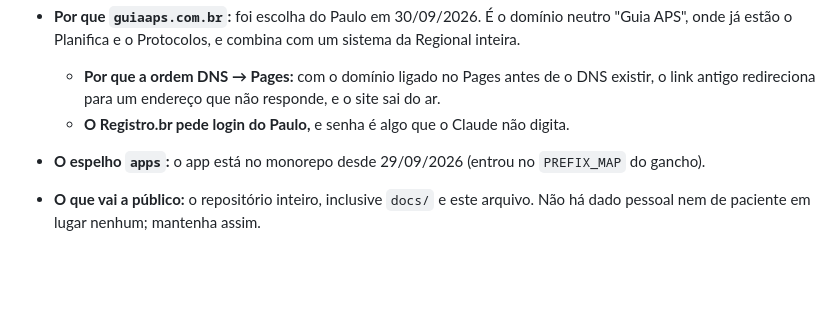
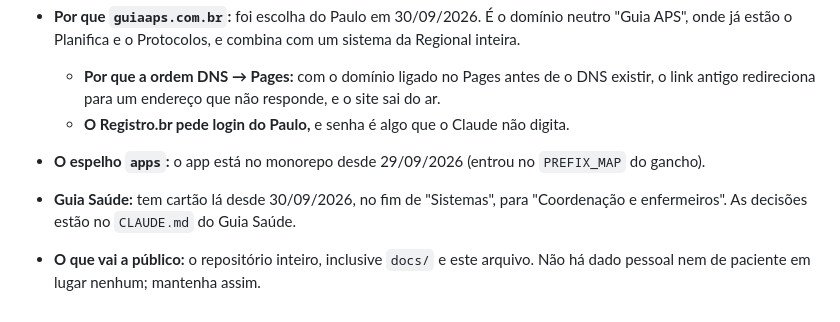
Before and after one commit to paulosgp/fluxograma-facil, a Markdown page: CLAUDE.md, the part around the change. GitHub-like rendering; blank space fills up the shorter version.

Commit message:
CLAUDE.md: cartão no Guia Saúde
Co-Authored-By: Claude Opus 5.5 <noreply@anthropic.com>

```diff
--- a/CLAUDE.md
+++ b/CLAUDE.md
@@ -254,5 +254,7 @@ redireciona sozinho (301) para o endereço novo.
     antigo redireciona para um endereço que não responde, e o site sai do ar.
   - **O Registro.br pede login do Paulo,** e senha é algo que o Claude não digita.
 - **O espelho `apps`:** o app está no monorepo desde 29/09/2026 (entrou no `PREFIX_MAP` do gancho).
+- **Guia Saúde:** tem cartão lá desde 30/09/2026, no fim de "Sistemas", para "Coordenação e
+  enfermeiros". As decisões estão no `CLAUDE.md` do Guia Saúde.
 - **O que vai a público:** o repositório inteiro, inclusive `docs/` e este arquivo. Não há dado
   pessoal nem de paciente em lugar nenhum; mantenha assim.
```
